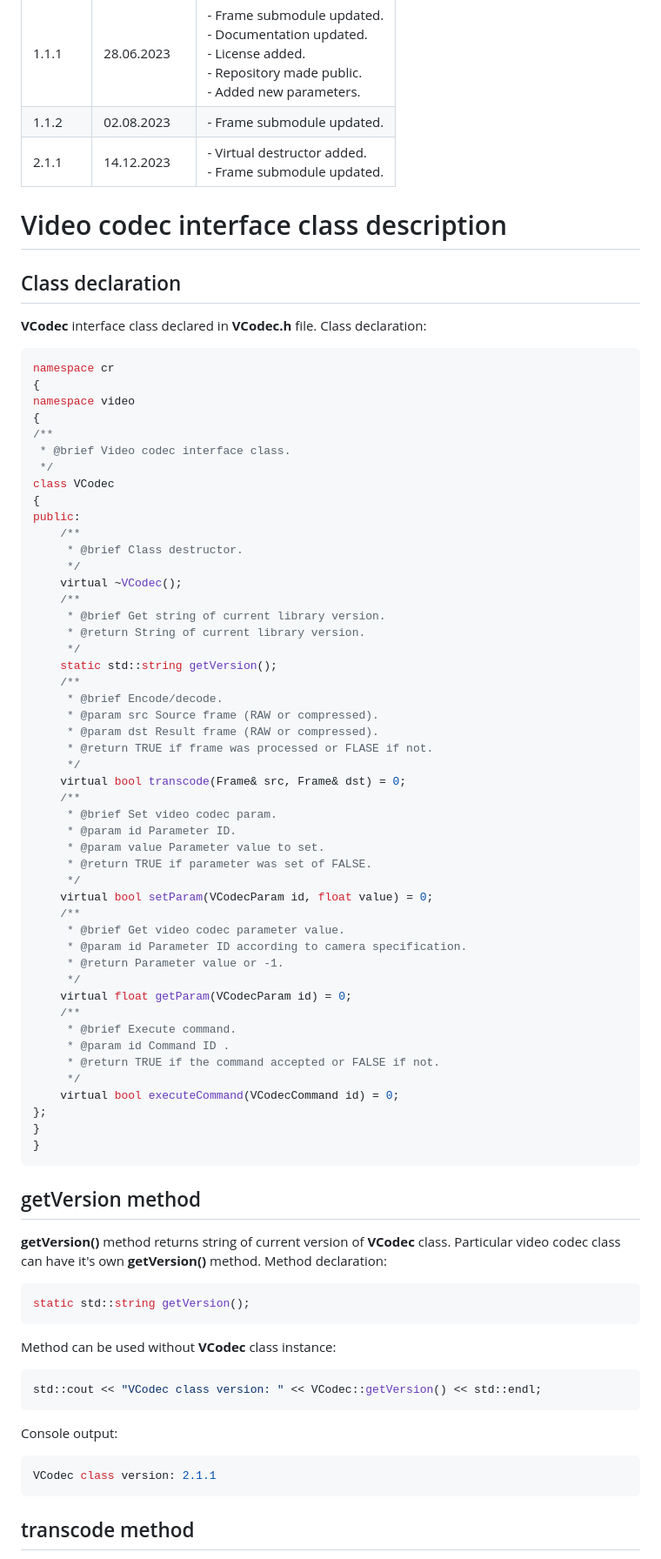
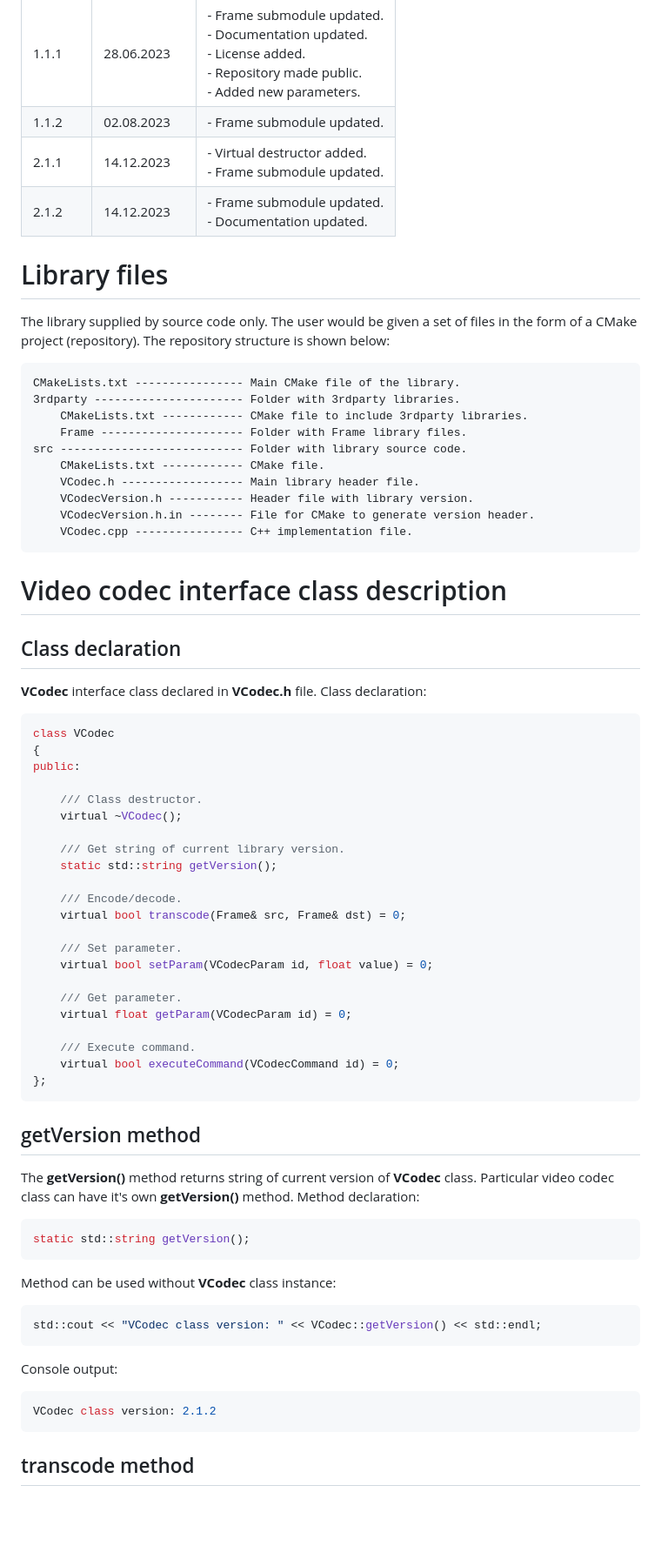
Before and after one commit to ConstantRobotics-Ltd/VCodec, a Markdown page: README.md, the part around one of its changes. Shown at 87% size. Drawn GitHub-style; blank space fills up the shorter version.

Commit message:
Documentation updated

````diff
--- a/README.md
+++ b/README.md
@@ -46,71 +47,67 @@
 | 1.1.1   | 28.06.2023   | - Frame submodule updated.<br />- Documentation updated.<br />- License added.<br />- Repository made public.<br />- Added new parameters. |
 | 1.1.2   | 02.08.2023   | - Frame submodule updated.                                   |
 | 2.1.1   | 14.12.2023   | - Virtual destructor added.<br />- Frame submodule updated.  |
+| 2.1.2   | 14.12.2023   | - Frame submodule updated.<br />- Documentation updated.  |
+
+
+
+# Library files
+
+The library supplied by source code only. The user would be given a set of files in the form of a CMake project (repository). The repository structure is shown below:
+
+```xml
+CMakeLists.txt ---------------- Main CMake file of the library.
+3rdparty ---------------------- Folder with 3rdparty libraries.
+    CMakeLists.txt ------------ CMake file to include 3rdparty libraries.
+    Frame --------------------- Folder with Frame library files.
+src --------------------------- Folder with library source code.
+    CMakeLists.txt ------------ CMake file.
+    VCodec.h ------------------ Main library header file.
+    VCodecVersion.h ----------- Header file with library version.
+    VCodecVersion.h.in -------- File for CMake to generate version header.
+    VCodec.cpp ---------------- C++ implementation file.
+```
 
 
 
 # Video codec interface class description
+
+
 
 ## Class declaration
 
 **VCodec** interface class declared in **VCodec.h** file. Class declaration:
 
 ```cpp
-namespace cr
-{
-namespace video
-{
-/**
- * @brief Video codec interface class.
- */
 class VCodec
 {
 public:
-    /**
-     * @brief Class destructor.
-     */
+
+    /// Class destructor.
     virtual ~VCodec();
-    /**
-     * @brief Get string of current library version.
-     * @return String of current library version.
-     */
+
+    /// Get string of current library version.
     static std::string getVersion();
-    /**
-     * @brief Encode/decode.
-     * @param src Source frame (RAW or compressed).
-     * @param dst Result frame (RAW or compressed).
-     * @return TRUE if frame was processed or FLASE if not.
-     */
+
+    /// Encode/decode.
     virtual bool transcode(Frame& src, Frame& dst) = 0;
-    /**
-     * @brief Set video codec param.
-     * @param id Parameter ID.
-     * @param value Parameter value to set.
-     * @return TRUE if parameter was set of FALSE.
-     */
+
+    /// Set parameter.
     virtual bool setParam(VCodecParam id, float value) = 0;
-    /**
-     * @brief Get video codec parameter value.
-     * @param id Parameter ID according to camera specification.
-     * @return Parameter value or -1.
-     */
+
+    /// Get parameter.
     virtual float getParam(VCodecParam id) = 0;
-    /**
-     * @brief Execute command.
-     * @param id Command ID .
-     * @return TRUE if the command accepted or FALSE if not.
-     */
+
+    /// Execute command.
     virtual bool executeCommand(VCodecCommand id) = 0;
 };
-}
-}
 ```
 
 
 
 ## getVersion method
 
-**getVersion()** method returns string of current version of **VCodec** class. Particular video codec class can have it's own **getVersion()** method. Method declaration:
+The **getVersion()** method returns string of current version of **VCodec** class. Particular video codec class can have it's own **getVersion()** method. Method declaration:
 
 ```cpp
 static std::string getVersion();
@@ -125,7 +122,7 @@ std::cout << "VCodec class version: " << VCodec::getVersion() << std::endl;
 Console output:
 
 ```bash
-VCodec class version: 2.1.1
+VCodec class version: 2.1.2
 ```
 
 
````
Also changed, not shown: other parts of README.md (+24 -23 lines), _static/vcodec_logo.png (deleted), _static/vcodec_web_logo.png (added), 6 other files.
